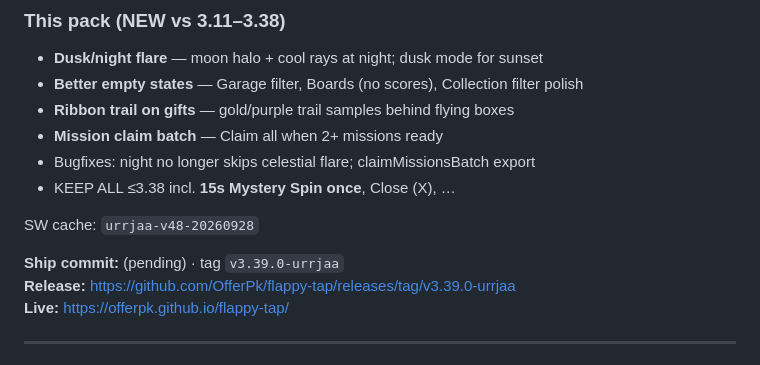
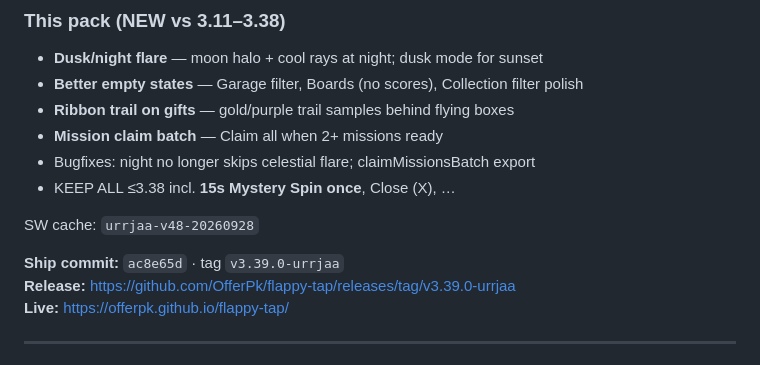
Before and after one commit to OfferPk/flappy-tap, a Markdown page: STATUS.md, the part around the change. Rendered like a GitHub page.

Commit message:
docs: record 3.39.0 ship commit

```diff
--- a/STATUS.md
+++ b/STATUS.md
@@ -12,7 +12,7 @@
 
 SW cache: `urrjaa-v48-20260928`
 
-**Ship commit:** (pending) · tag `v3.39.0-urrjaa`
+**Ship commit:** `ac8e65d` · tag `v3.39.0-urrjaa`
 **Release:** https://github.com/OfferPk/flappy-tap/releases/tag/v3.39.0-urrjaa
 **Live:** https://offerpk.github.io/flappy-tap/
 
```
